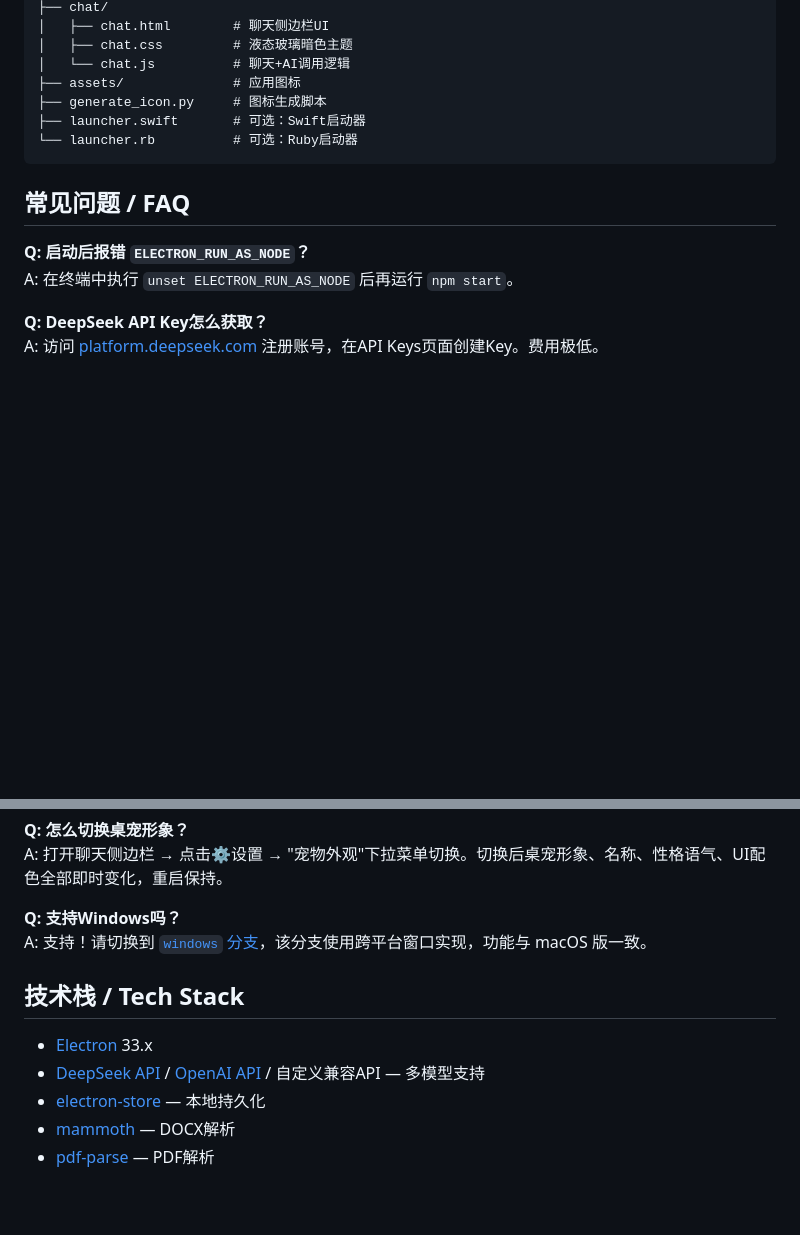
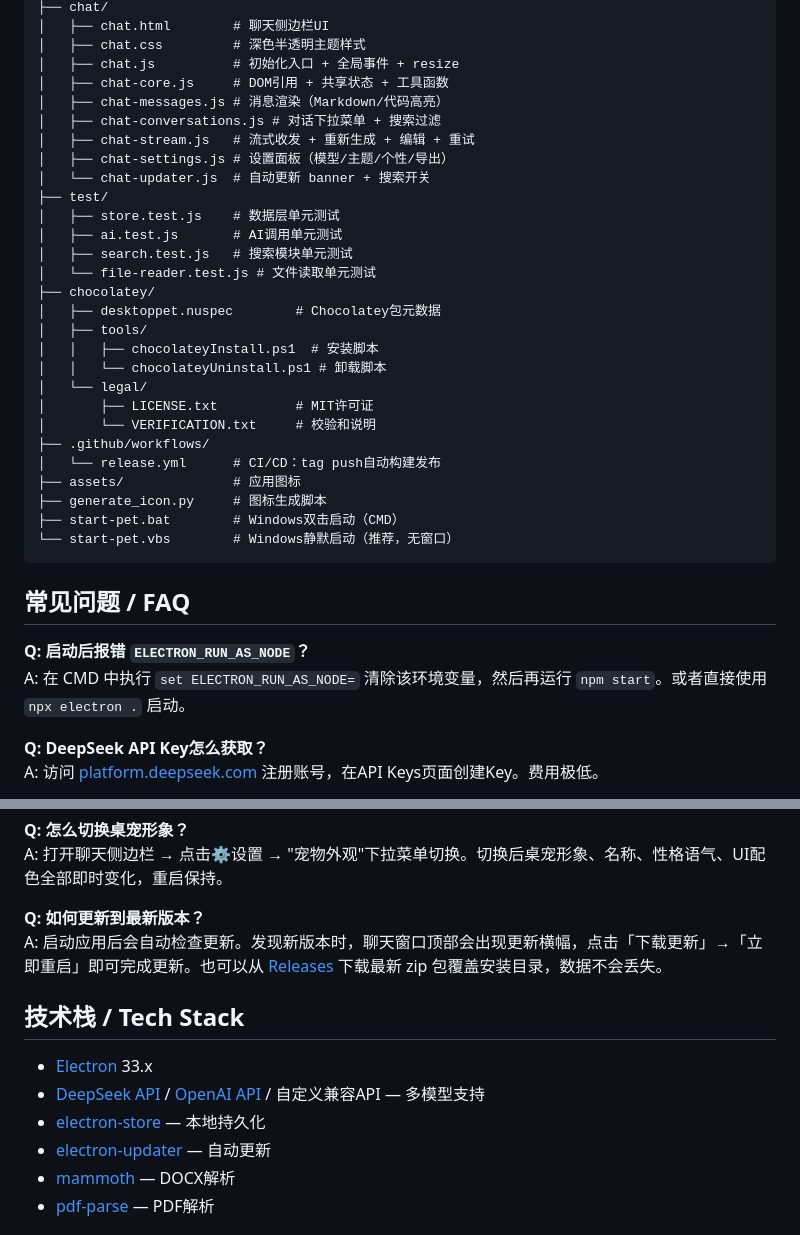
Before and after one commit to yangr8640-eng/desktop-pet, a Markdown page: README.md, 2 parts joined by grey strips. Drawn GitHub-style; blank space fills up the shorter version.

````diff
--- a/README.md
+++ b/README.md
@@ -109,17 +138,38 @@ desktop-pet/
 ├── chat/
 │   ├── chat.html        # 聊天侧边栏UI
-│   ├── chat.css         # 液态玻璃暗色主题
-│   └── chat.js          # 聊天+AI调用逻辑
+│   ├── chat.css         # 深色半透明主题样式
+│   ├── chat.js          # 初始化入口 + 全局事件 + resize
+│   ├── chat-core.js     # DOM引用 + 共享状态 + 工具函数
+│   ├── chat-messages.js # 消息渲染（Markdown/代码高亮）
+│   ├── chat-conversations.js # 对话下拉菜单 + 搜索过滤
+│   ├── chat-stream.js   # 流式收发 + 重新生成 + 编辑 + 重试
+│   ├── chat-settings.js # 设置面板（模型/主题/个性/导出）
+│   └── chat-updater.js  # 自动更新 banner + 搜索开关
+├── test/
+│   ├── store.test.js    # 数据层单元测试
+│   ├── ai.test.js       # AI调用单元测试
+│   ├── search.test.js   # 搜索模块单元测试
+│   └── file-reader.test.js # 文件读取单元测试
+├── chocolatey/
+│   ├── desktoppet.nuspec        # Chocolatey包元数据
+│   ├── tools/
+│   │   ├── chocolateyInstall.ps1  # 安装脚本
+│   │   └── chocolateyUninstall.ps1 # 卸载脚本
+│   └── legal/
+│       ├── LICENSE.txt          # MIT许可证
+│       └── VERIFICATION.txt     # 校验和说明
+├── .github/workflows/
+│   └── release.yml      # CI/CD：tag push自动构建发布
 ├── assets/              # 应用图标
 ├── generate_icon.py     # 图标生成脚本
-├── launcher.swift       # 可选：Swift启动器
-└── launcher.rb          # 可选：Ruby启动器
+├── start-pet.bat        # Windows双击启动（CMD）
+└── start-pet.vbs        # Windows静默启动（推荐，无窗口）
 ```
 
 ## 常见问题 / FAQ
 
 **Q: 启动后报错 `ELECTRON_RUN_AS_NODE`？**
-A: 在终端中执行 `unset ELECTRON_RUN_AS_NODE` 后再运行 `npm start`。
+A: 在 CMD 中执行 `set ELECTRON_RUN_AS_NODE=` 清除该环境变量，然后再运行 `npm start`。或者直接使用 `npx electron .` 启动。
 
 **Q: DeepSeek API Key怎么获取？**
 A: 访问 [platform.deepseek.com](https://platform.deepseek.com/) 注册账号，在API Keys页面创建Key。费用极低。
@@ -136,14 +186,15 @@ A: 打开聊天侧边栏，点击右上角🌐按钮切换。搜索通过抓取B
 **Q: 怎么切换桌宠形象？**
 A: 打开聊天侧边栏 → 点击⚙️设置 → "宠物外观"下拉菜单切换。切换后桌宠形象、名称、性格语气、UI配色全部即时变化，重启保持。
 
-**Q: 支持Windows吗？**
-A: 支持！请切换到 [`windows` 分支](https://github.com/yangr8640-eng/desktop-pet/tree/windows)，该分支使用跨平台窗口实现，功能与 macOS 版一致。
+**Q: 如何更新到最新版本？**
+A: 启动应用后会自动检查更新。发现新版本时，聊天窗口顶部会出现更新横幅，点击「下载更新」→「立即重启」即可完成更新。也可以从 [Releases](https://github.com/yangr8640-eng/desktop-pet/releases) 下载最新 zip 包覆盖安装目录，数据不会丢失。
 
 ## 技术栈 / Tech Stack
 
 - [Electron](https://www.electronjs.org/) 33.x
 - [DeepSeek API](https://platform.deepseek.com/) / [OpenAI API](https://platform.openai.com/) / 自定义兼容API — 多模型支持
 - [electron-store](https://github.com/sindresorhus/electron-store) — 本地持久化
+- [electron-updater](https://github.com/electron-userland/electron-builder/tree/master/packages/electron-updater) — 自动更新
 - [mammoth](https://github.com/mwilliamson/mammoth.js) — DOCX解析
 - [pdf-parse](https://github.com/nisaacson/pdf-parse) — PDF解析
 
````
Also changed, not shown: other parts of README.md (+84 -55 lines).
